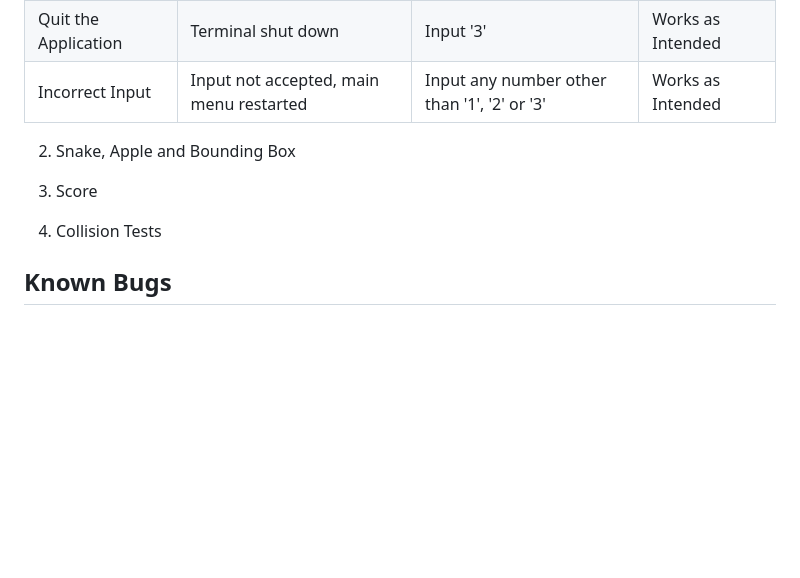
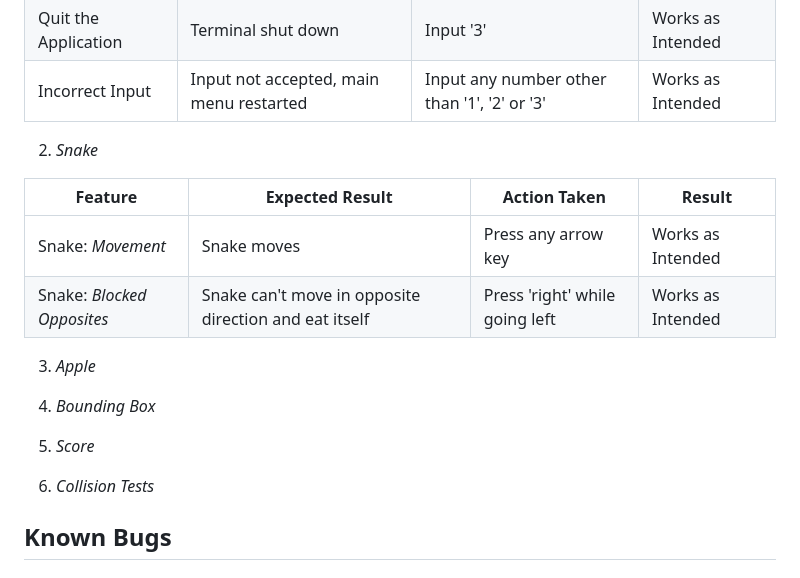
Before and after one commit to RavoPL/arcade-terminal, a Markdown page: README.md, the part around one of its changes. Rendered like a GitHub page; blank space fills up the shorter version.

Commit message:
Add snake features to Feature Testing in ReadMe

```diff
--- a/README.md
+++ b/README.md
@@ -166,11 +166,20 @@ Made on free version of *Lucid.app* (I had limited symbol count)
 | Quit the Application | Terminal shut down | Input '3' | Works as Intended |
 | Incorrect Input | Input not accepted, main menu restarted | Input any number other than '1', '2' or '3' | Works as Intended |
 
-2. Snake, Apple and Bounding Box
+2. *Snake*
 
-3. Score
+| **Feature**  | **Expected Result** | **Action Taken** | **Result** |
+| ------------- | ------------- | ------------- | ------------- |
+| Snake: *Movement* | Snake moves | Press any arrow key | Works as Intended |
+| Snake: *Blocked Opposites* | Snake can't move in opposite direction and eat itself | Press 'right' while going left | Works as Intended |
 
-4. Collision Tests
+3. *Apple*
+
+4. *Bounding Box*
+
+4. *Score*
+
+5. *Collision Tests*
 
 ## Known Bugs
 
```
Also changed, not shown: other parts of README.md (+1 -1 lines).
